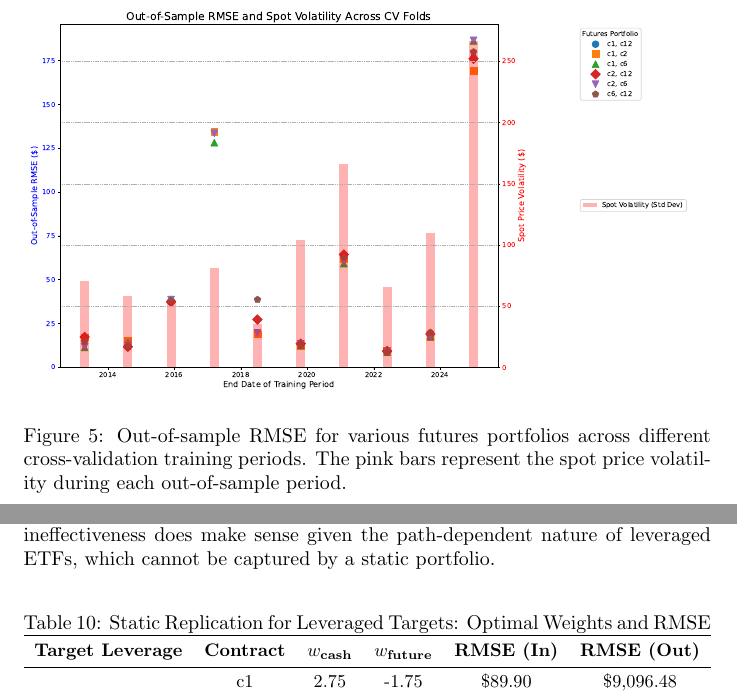
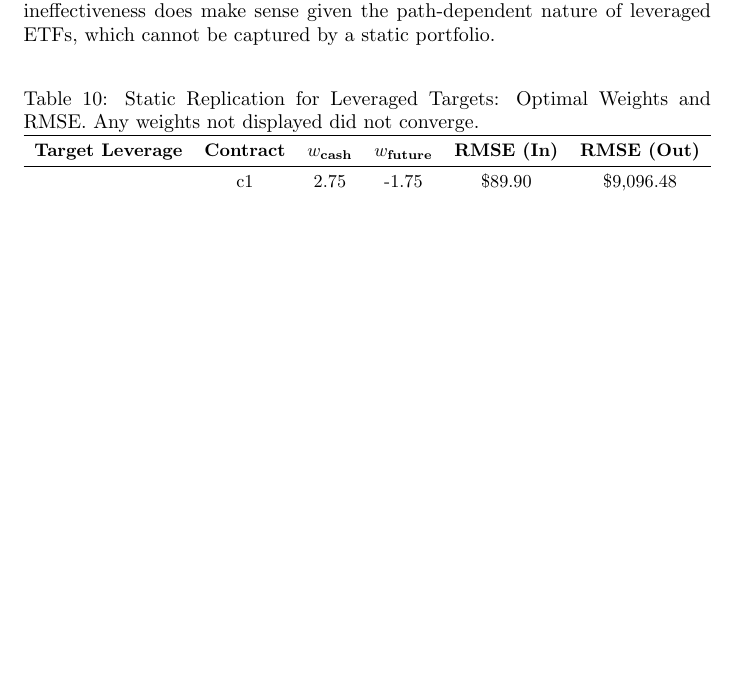
Before and after one commit to joeHollander/ETF-Research, a LaTeX document (Paper/paper.tex): two parts of pages 7 and 9 of 14 before the commit and part of page 8 of 13 after it, the two joined at a grey line, cut at the place of the change, the shorter picture padded with empty space. Compiled offline with pdfLaTeX.

Commit message:
removing confusing graph, updating static leverage replication table

```diff
--- a/Paper/paper.tex
+++ b/Paper/paper.tex
@@ -198,13 +198,13 @@ The futures portfolios achieve a lower RMSE in this period than GLD.}
     \label{fig:replication_vs_gld}
 \end{figure}
 
-\begin{figure}[h!]
-    \centering
-    \includegraphics[width=\textwidth]{Images/OOS_RMSE_and_Volatility.pdf}
-    \caption{Out-of-sample RMSE for various futures portfolios across different cross-validation training periods.
-The pink bars represent the spot price volatility during each out-of-sample period.}
-    \label{fig:rmse_and_vol}
-\end{figure}
+% \begin{figure}[h!]
+%     \centering
+%     \includegraphics[width=\textwidth]{Images/OOS_RMSE_and_Volatility.pdf}
+%     \caption{OutRMSE for various futures portfolios across different cross-validation training periods.
+% The pink bars represent the spot price volatility during each out-of-sample period.}
+%     \label{fig:rmse_and_vol}
+% \end{figure}
 
 \begin{table}[h!]
 \centering
@@ -297,7 +297,7 @@ which cannot be captured by a static portfolio.
 
 \begin{table}[H]
 \centering
-\caption{Static Replication for Leveraged Targets: Optimal Weights and RMSE}
+\caption{Static Replication for Leveraged Targets: Optimal Weights and RMSE. Any weights not displayed did not converge.}
 \label{tab:leverage_static}
 \resizebox{\textwidth}{!}{%
 \begin{tabular}{lcccccc}
```
Also changed, not shown: Paper/paper.pdf, 3 other files.
